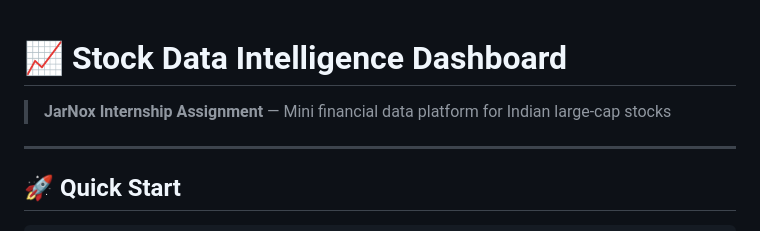
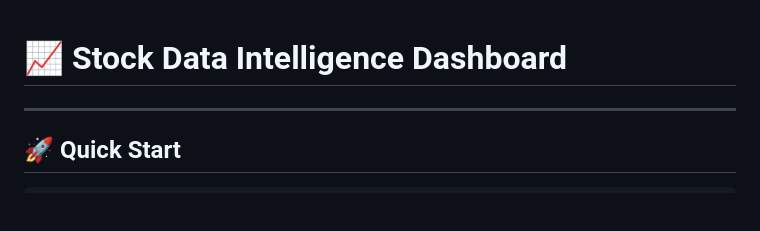
Before and after one commit to kashvi0111/Stock-prediction, a Markdown page: README.md, the part around the change. Drawn GitHub-style; blank space fills up the shorter version.

Commit message:
Update README to remove internship assignment reference
Remove introductory line about JarNox Internship Assignment.

```diff
--- a/README.md
+++ b/README.md
@@ -1,6 +1,5 @@
 # 📈 Stock Data Intelligence Dashboard
 
-> **JarNox Internship Assignment** — Mini financial data platform for Indian large-cap stocks
 
 ---
 
```
